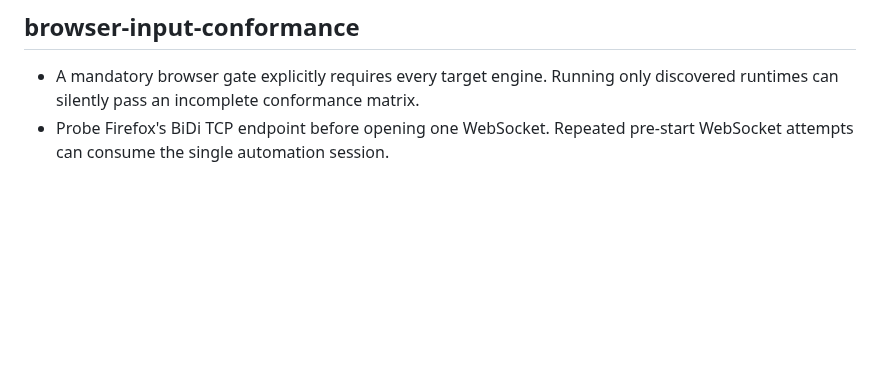
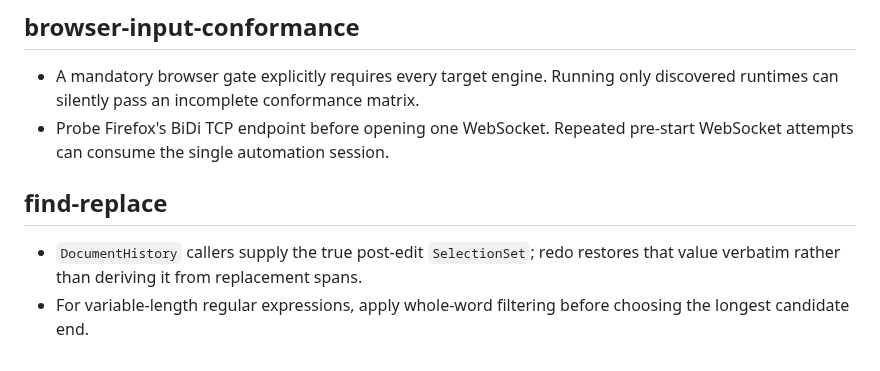
Before and after one commit to icksaur/ssg, a Markdown page: doc/learnings.md, the part around the change. Rendered like a GitHub page; blank space fills up the shorter version.

Commit message:
Document find replace invariants

```diff
--- a/doc/learnings.md
+++ b/doc/learnings.md
@@ -242,3 +242,10 @@ then remove or shorten the redundant entry here.
   discovered runtimes can silently pass an incomplete conformance matrix.
 - Probe Firefox's BiDi TCP endpoint before opening one WebSocket. Repeated
   pre-start WebSocket attempts can consume the single automation session.
+
+## find-replace
+
+- `DocumentHistory` callers supply the true post-edit `SelectionSet`; redo
+  restores that value verbatim rather than deriving it from replacement spans.
+- For variable-length regular expressions, apply whole-word filtering before
+  choosing the longest candidate end.
```
